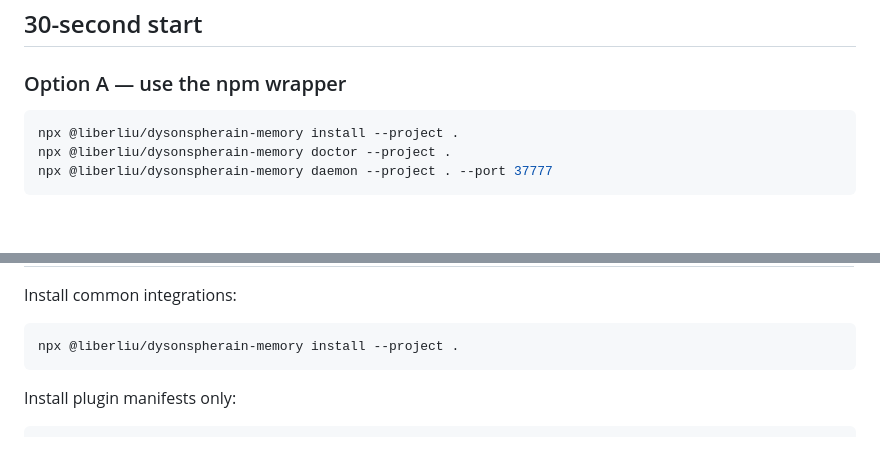
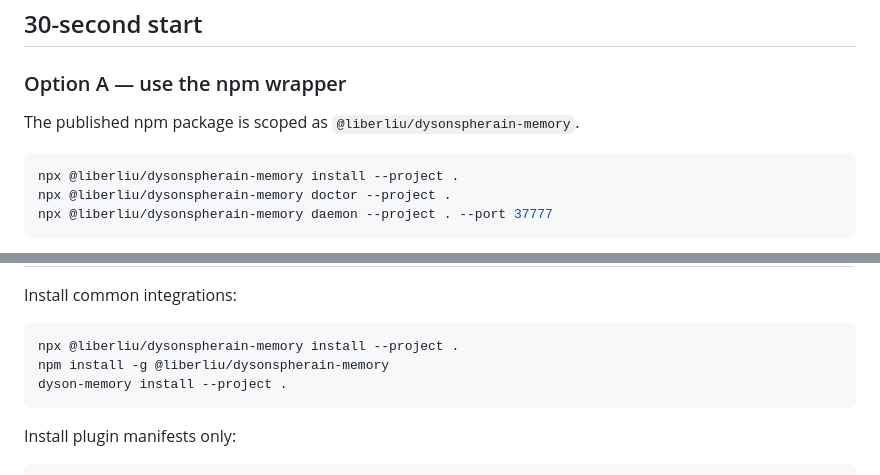
Before and after one commit to liberliu2000/DysonSpherain, a Markdown page: README.md, 2 parts joined by grey strips. Rendered like a GitHub page; blank space fills up the shorter version.

Commit message:
Document scoped npm install

````diff
--- a/README.md
+++ b/README.md
@@ -70,6 +70,8 @@ DysonSpherain is not just a vector search wrapper. It is a local memory layer bu
 ## 30-second start
 
 ### Option A — use the npm wrapper
+
+The published npm package is scoped as `@liberliu/dysonspherain-memory`.
 
 ```bash
 npx @liberliu/dysonspherain-memory install --project .
@@ -219,6 +221,8 @@ Install common integrations:
 
 ```bash
 npx @liberliu/dysonspherain-memory install --project .
+npm install -g @liberliu/dysonspherain-memory
+dyson-memory install --project .
 ```
 
 Install plugin manifests only:
````
